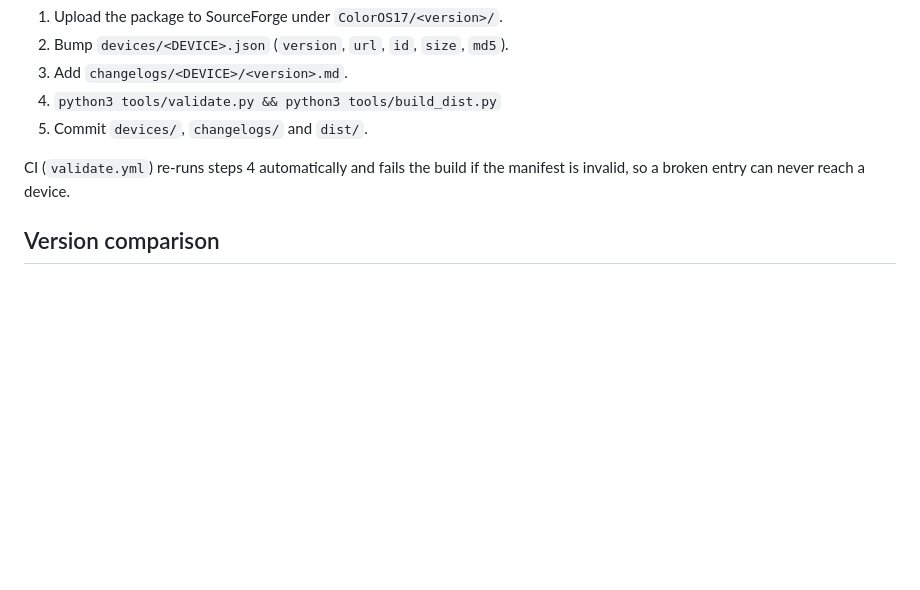
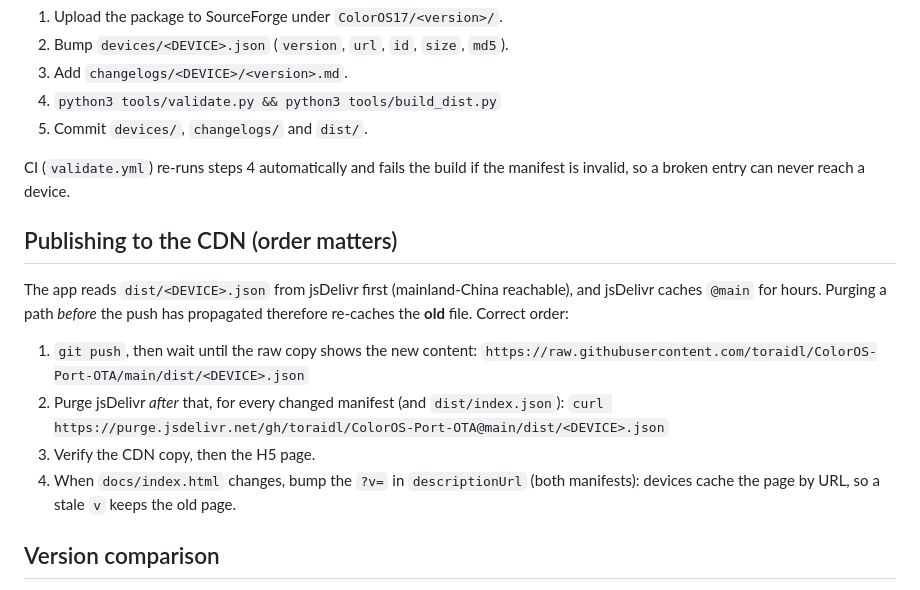
Before and after one commit to toraidl/ColorOS-Port-OTA, a Markdown page: README.md, the part around the change. Drawn GitHub-style; blank space fills up the shorter version.

Commit message:
docs: publishing order for jsDelivr (push -> verify raw -> purge -> verify CDN)
Purging before the push propagates re-caches the previous file, which left the
device on an old descriptionUrl.

```diff
--- a/README.md
+++ b/README.md
@@ -77,6 +77,20 @@ The engine posts a status-bar notification when a background check finds an upda
 CI (`validate.yml`) re-runs steps 4 automatically and fails the build if the
 manifest is invalid, so a broken entry can never reach a device.
 
+## Publishing to the CDN (order matters)
+
+The app reads `dist/<DEVICE>.json` from jsDelivr first (mainland-China
+reachable), and jsDelivr caches `@main` for hours. Purging a path *before* the
+push has propagated therefore re-caches the **old** file. Correct order:
+
+1. `git push`, then wait until the raw copy shows the new content:
+   `https://raw.githubusercontent.com/toraidl/ColorOS-Port-OTA/main/dist/<DEVICE>.json`
+2. Purge jsDelivr *after* that, for every changed manifest (and `dist/index.json`):
+   `curl https://purge.jsdelivr.net/gh/toraidl/ColorOS-Port-OTA@main/dist/<DEVICE>.json`
+3. Verify the CDN copy, then the H5 page.
+4. When `docs/index.html` changes, bump the `?v=` in `descriptionUrl` (both
+   manifests): devices cache the page by URL, so a stale `v` keeps the old page.
+
 ## Version comparison
 
 The updater compares numeric fields only: it strips everything up to the first
```
